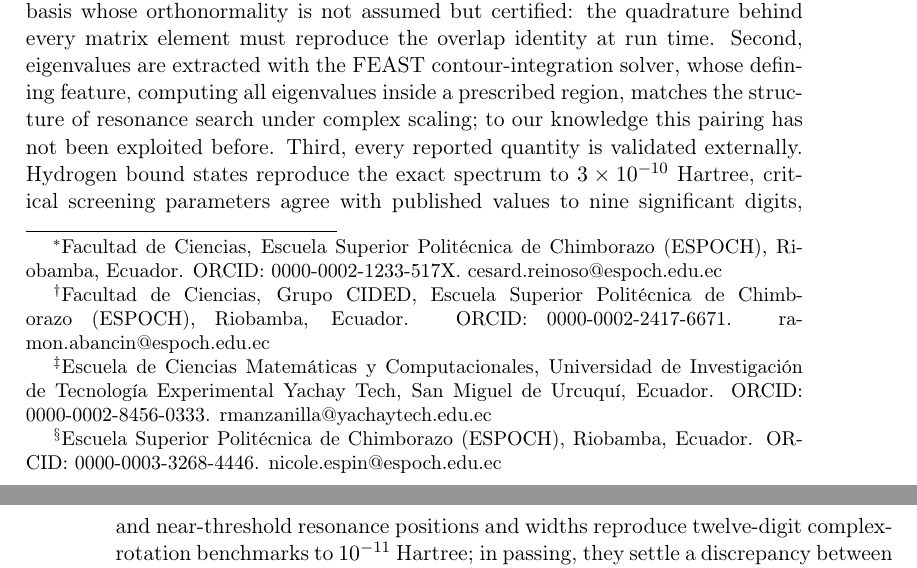
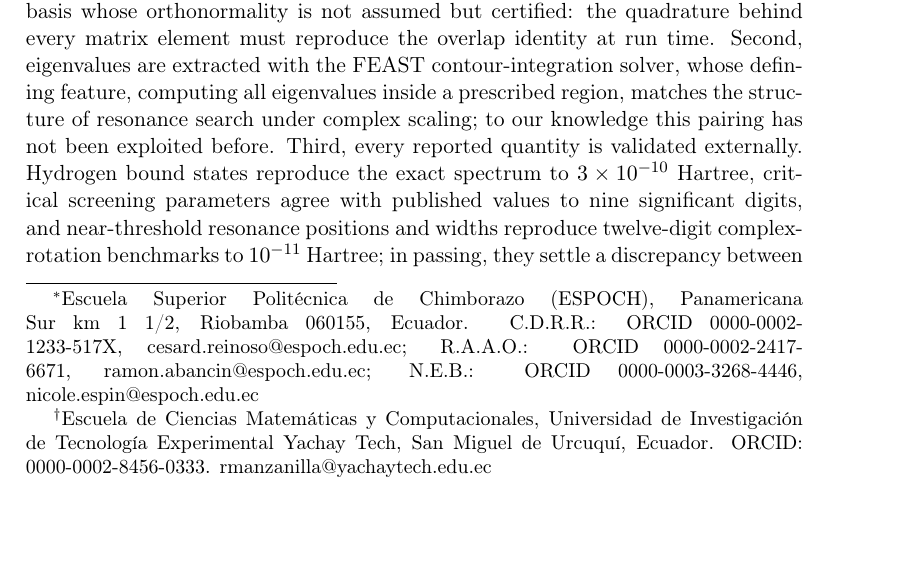
Before and after one commit to Dcrr1717/feast-spectral, a LaTeX document (paper/main.tex): two parts of pages 1 and 2 of 12 before the commit and part of page 1 of 12 after it, the two joined at a grey line, cut so that both start at the same text, the shorter picture padded with empty space. Compiled offline with pdfLaTeX.

Commit message:
Unified official ESPOCH affiliation for the three ESPOCH authors
Single shared footnote with the institutional form used in indexed
publications: Escuela Superior Politecnica de Chimborazo (ESPOCH),
Panamericana Sur km 1 1/2, Riobamba 060155, Ecuador. Faculty/group
qualifiers removed per author request; Manzanilla keeps Yachay Tech.
Still 12 pages, 0 errors.

Co-Authored-By: Claude Opus 4.8 <noreply@anthropic.com>

```diff
--- a/paper/main.tex
+++ b/paper/main.tex
@@ -26,21 +26,18 @@
 \fancyhead[RE,LO]{\thepage}
 
 \author{C\'esar Daniel Reinoso Reinoso%
-  \thanks{Facultad de Ciencias, Escuela Superior Polit\'ecnica de
-  Chimborazo (ESPOCH), Riobamba, Ecuador.
-  ORCID: 0000-0002-1233-517X. cesard.reinoso@espoch.edu.ec},
- Ram\'on Antonio Abanc\'in Ospina%
-  \thanks{Facultad de Ciencias, Grupo CIDED, Escuela Superior
-  Polit\'ecnica de Chimborazo (ESPOCH), Riobamba, Ecuador.
-  ORCID: 0000-0002-2417-6671. ramon.abancin@espoch.edu.ec},\\
+  \thanks{Escuela Superior Polit\'ecnica de Chimborazo (ESPOCH),
+  Panamericana Sur km 1 1/2, Riobamba 060155, Ecuador.
+  C.D.R.R.: ORCID 0000-0002-1233-517X, cesard.reinoso@espoch.edu.ec;
+  R.A.A.O.: ORCID 0000-0002-2417-6671, ramon.abancin@espoch.edu.ec;
+  N.E.B.: ORCID 0000-0003-3268-4446, nicole.espin@espoch.edu.ec},
+ Ram\'on Antonio Abanc\'in Ospina\footnotemark[1],\\
  Ra\'ul Manzanilla Morillo%
   \thanks{Escuela de Ciencias Matem\'aticas y Computacionales, Universidad
   de Investigaci\'on de Tecnolog\'ia Experimental Yachay Tech, San Miguel
   de Urcuqu\'i, Ecuador.
   ORCID: 0000-0002-8456-0333. rmanzanilla@yachaytech.edu.ec},
- Nicole Esp\'in Bermeo%
-  \thanks{Escuela Superior Polit\'ecnica de Chimborazo (ESPOCH), Riobamba,
-  Ecuador. ORCID: 0000-0003-3268-4446. nicole.espin@espoch.edu.ec}}
+ Nicole Esp\'in Bermeo\footnotemark[1]}
 \title{Bound states and resonances of screened Coulomb potentials with
 the FEAST contour-integration eigensolver in an orthonormal Laguerre
 basis}
```
